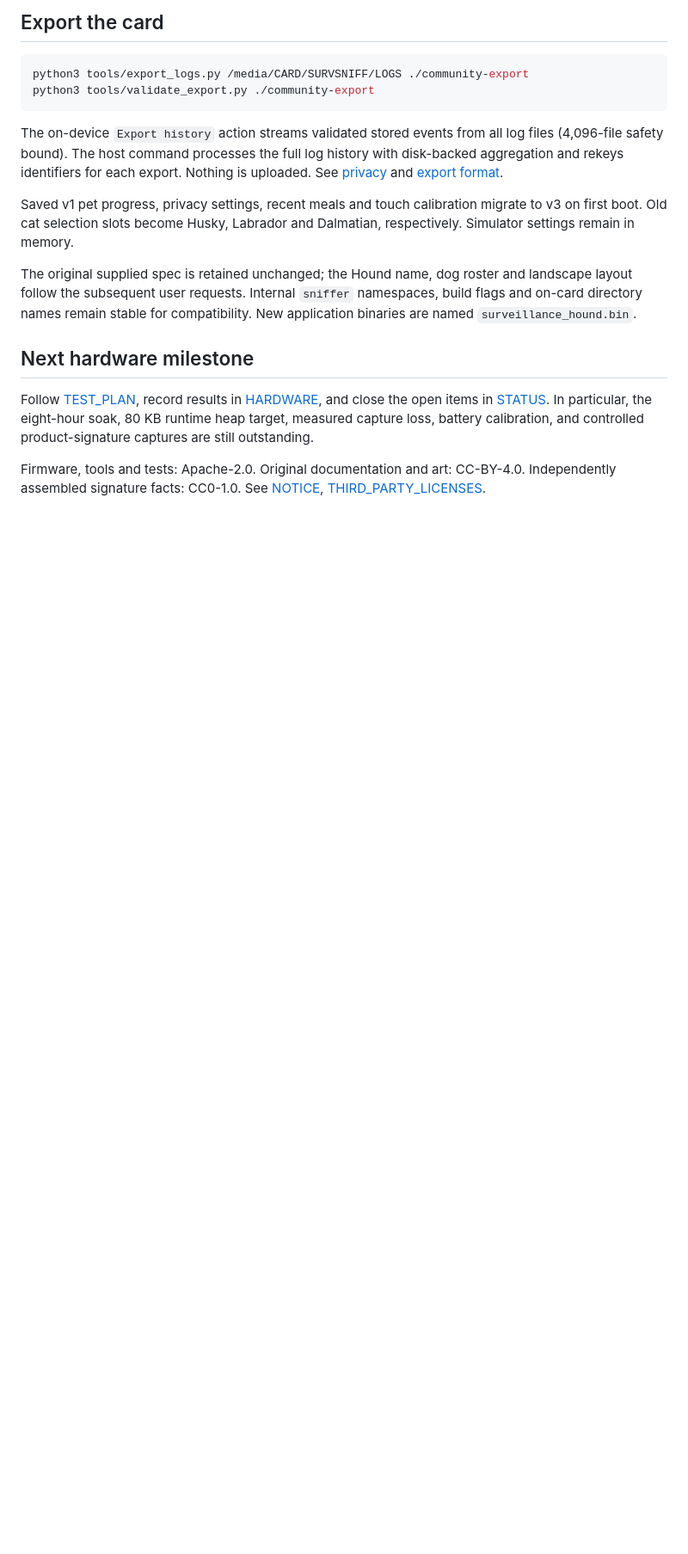
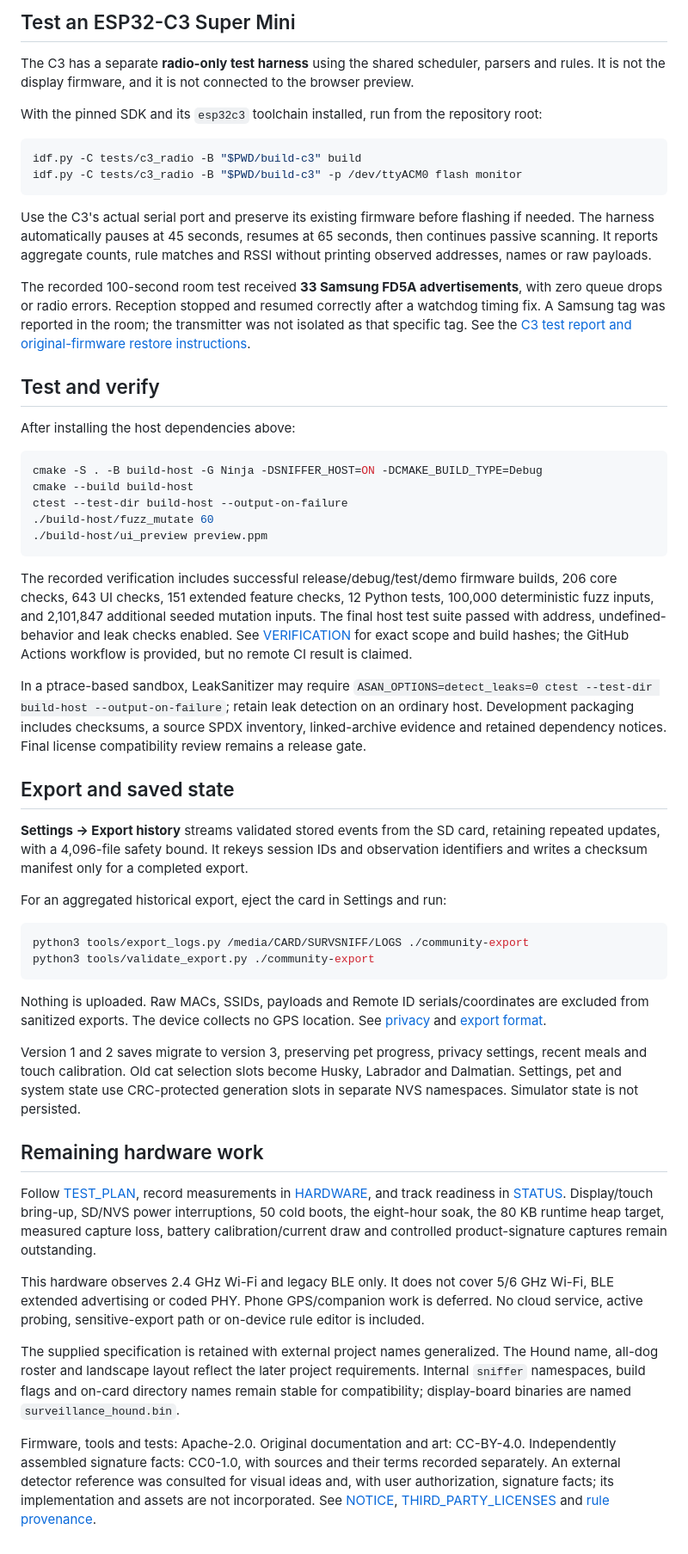
Before and after one commit to DX-PE/SurveillanceHound, a Markdown page: README.md, the part around one of its changes. Shown at 86% size. Rendered like a GitHub page; blank space fills up the shorter version.

````diff
--- a/README.md
+++ b/README.md
@@ -58,19 +64,56 @@ See [BUILDING](docs/BUILDING.md) for SDK installation, profiles and the one-comm
 
-## Export the card
+## Test an ESP32-C3 Super Mini
+
+The C3 has a separate **radio-only test harness** using the shared scheduler, parsers and rules. It is not the display firmware, and it is not connected to the browser preview.
+
+With the pinned SDK and its `esp32c3` toolchain installed, run from the repository root:
+
+```sh
+idf.py -C tests/c3_radio -B "$PWD/build-c3" build
+idf.py -C tests/c3_radio -B "$PWD/build-c3" -p /dev/ttyACM0 flash monitor
+```
+
+Use the C3's actual serial port and preserve its existing firmware before flashing if needed. The harness automatically pauses at 45 seconds, resumes at 65 seconds, then continues passive scanning. It reports aggregate counts, rule matches and RSSI without printing observed addresses, names or raw payloads.
+
+The recorded 100-second room test received **33 Samsung FD5A advertisements**, with zero queue drops or radio errors. Reception stopped and resumed correctly after a watchdog timing fix. A Samsung tag was reported in the room; the transmitter was not isolated as that specific tag. See the [C3 test report and original-firmware restore instructions](docs/C3_RADIO_TEST.md).
+
+## Test and verify
+
+After installing the host dependencies above:
+
+```sh
+cmake -S . -B build-host -G Ninja -DSNIFFER_HOST=ON -DCMAKE_BUILD_TYPE=Debug
+cmake --build build-host
+ctest --test-dir build-host --output-on-failure
+./build-host/fuzz_mutate 60
+./build-host/ui_preview preview.ppm
+```
+
+The recorded verification includes successful release/debug/test/demo firmware builds, 206 core checks, 643 UI checks, 151 extended feature checks, 12 Python tests, 100,000 deterministic fuzz inputs, and 2,101,847 additional seeded mutation inputs. The final host test suite passed with address, undefined-behavior and leak checks enabled. See [VERIFICATION](docs/VERIFICATION.md) for exact scope and build hashes; the GitHub Actions workflow is provided, but no remote CI result is claimed.
+
+In a ptrace-based sandbox, LeakSanitizer may require `ASAN_OPTIONS=detect_leaks=0 ctest --test-dir build-host --output-on-failure`; retain leak detection on an ordinary host. Development packaging includes checksums, a source SPDX inventory, linked-archive evidence and retained dependency notices. Final license compatibility review remains a release gate.
+
+## Export and saved state
+
+**Settings → Export history** streams validated stored events from the SD card, retaining repeated updates, with a 4,096-file safety bound. It rekeys session IDs and observation identifiers and writes a checksum manifest only for a completed export.
+
+For an aggregated historical export, eject the card in Settings and run:
 
 ```sh
 python3 tools/export_logs.py /media/CARD/SURVSNIFF/LOGS ./community-export
 python3 tools/validate_export.py ./community-export
 ```
 
-The on-device `Export history` action streams validated stored events from all log files (4,096-file safety bound). The host command processes the full log history with disk-backed aggregation and rekeys identifiers for each export. Nothing is uploaded. See [privacy](docs/PRIVACY.md) and [export format](docs/COMMUNITY_EXPORT.md).
+Nothing is uploaded. Raw MACs, SSIDs, payloads and Remote ID serials/coordinates are excluded from sanitized exports. The device collects no GPS location. See [privacy](docs/PRIVACY.md) and [export format](docs/COMMUNITY_EXPORT.md).
 
-Saved v1 pet progress, privacy settings, recent meals and touch calibration migrate to v3 on first boot. Old cat selection slots become Husky, Labrador and Dalmatian, respectively. Simulator settings remain in memory.
+Version 1 and 2 saves migrate to version 3, preserving pet progress, privacy settings, recent meals and touch calibration. Old cat selection slots become Husky, Labrador and Dalmatian. Settings, pet and system state use CRC-protected generation slots in separate NVS namespaces. Simulator state is not persisted.
 
-The original supplied spec is retained unchanged; the Hound name, dog roster and landscape layout follow the subsequent user requests. Internal `sniffer` namespaces, build flags and on-card directory names remain stable for compatibility. New application binaries are named `surveillance_hound.bin`.
+## Remaining hardware work
 
-## Next hardware milestone
+Follow [TEST_PLAN](docs/TEST_PLAN.md), record measurements in [HARDWARE](docs/HARDWARE.md), and track readiness in [STATUS](docs/STATUS.md). Display/touch bring-up, SD/NVS power interruptions, 50 cold boots, the eight-hour soak, the 80 KB runtime heap target, measured capture loss, battery calibration/current draw and controlled product-signature captures remain outstanding.
 
-Follow [TEST_PLAN](docs/TEST_PLAN.md), record results in [HARDWARE](docs/HARDWARE.md), and close the open items in [STATUS](docs/STATUS.md). In particular, the eight-hour soak, 80 KB runtime heap target, measured capture loss, battery calibration, and controlled product-signature captures are still outstanding.
+This hardware observes 2.4 GHz Wi-Fi and legacy BLE only. It does not cover 5/6 GHz Wi-Fi, BLE extended advertising or coded PHY. Phone GPS/companion work is deferred. No cloud service, active probing, sensitive-export path or on-device rule editor is included.
 
-Firmware, tools and tests: Apache-2.0. Original documentation and art: CC-BY-4.0. Independently assembled signature facts: CC0-1.0. See [NOTICE](NOTICE), [THIRD_PARTY_LICENSES](THIRD_PARTY_LICENSES.md).
+The supplied specification is retained with external project names generalized. The Hound name, all-dog roster and landscape layout reflect the later project requirements. Internal `sniffer` namespaces, build flags and on-card directory names remain stable for compatibility; display-board binaries are named `surveillance_hound.bin`.
+
+Firmware, tools and tests: Apache-2.0. Original documentation and art: CC-BY-4.0. Independently assembled signature facts: CC0-1.0, with sources and their terms recorded separately. An external detector reference was consulted for visual ideas and, with user authorization, signature facts; its implementation and assets are not incorporated. See [NOTICE](NOTICE), [THIRD_PARTY_LICENSES](THIRD_PARTY_LICENSES.md) and [rule provenance](data/provenance.yaml).
````
Also changed, not shown: other parts of README.md (+35 -29 lines).
